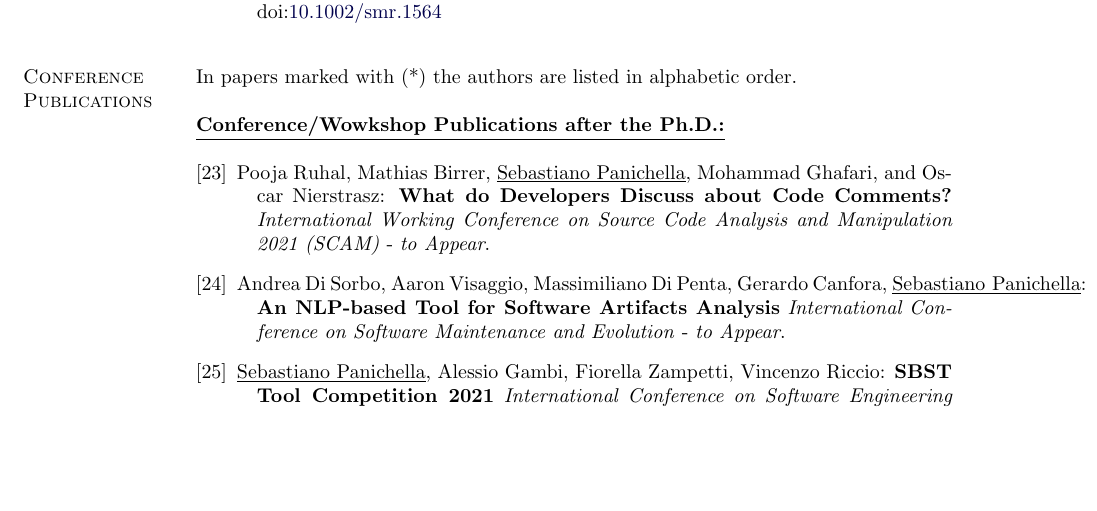
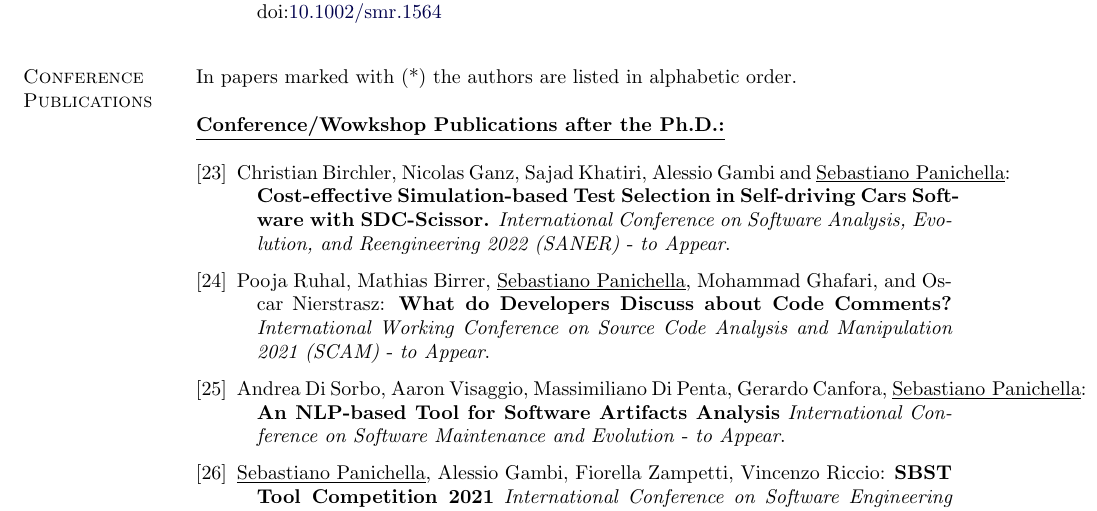
Before and after one commit to spanichella/spanichella.github.io, a LaTeX CV (img/CV/CV.tex): part of page 9 of 25, cut so that both start at the same text, the shorter picture padded with empty space. Compiled offline with pdfLaTeX.

Commit message:
updated papers

```diff
--- a/img/CV/CV.tex
+++ b/img/CV/CV.tex
@@ -451,6 +451,7 @@ In papers marked with (*)  the authors are listed in alphabetic order. %When suc
 \textbf{\\\underline{Conference/Wowkshop Publications after the Ph.D.:}}\\
 \begin{bibenum}
  %\textit{Core RANK: B}.
+  		\item \label{Cm24} Christian Birchler, Nicolas Ganz, Sajad Khatiri, Alessio Gambi and \underline{Sebastiano Panichella}:  \textbf{Cost-effective Simulation-based Test Selection in Self-driving Cars Software with SDC-Scissor.}  \emph{International Conference on Software Analysis, Evolution, and Reengineering 2022 (SANER)} - \textit{to Appear}.
   		\item \label{Cm23} Pooja Ruhal, Mathias Birrer, \underline{Sebastiano Panichella}, Mohammad Ghafari, and Oscar Nierstrasz:  \textbf{What do Developers Discuss about Code Comments?}  \emph{International Working Conference on Source Code Analysis and Manipulation 2021 (SCAM)} - \textit{to Appear}.
  		\item \label{Cm22} Andrea Di Sorbo, Aaron Visaggio, Massimiliano Di Penta, Gerardo Canfora, \underline{Sebastiano Panichella}:  \textbf{An NLP-based Tool for Software Artifacts Analysis}  \emph{International Conference on Software Maintenance and Evolution} - \textit{to Appear}.
  		\item \label{Cm21} \underline{Sebastiano Panichella}, Alessio Gambi, Fiorella Zampetti, Vincenzo Riccio:  \textbf{SBST Tool Competition 2021}  \emph{International Conference on Software Engineering Workshops (ICSE 2021)} - \doi{10.1109/SBST52555.2021.00011}.
```
Also changed, not shown: img/CV.pdf.
